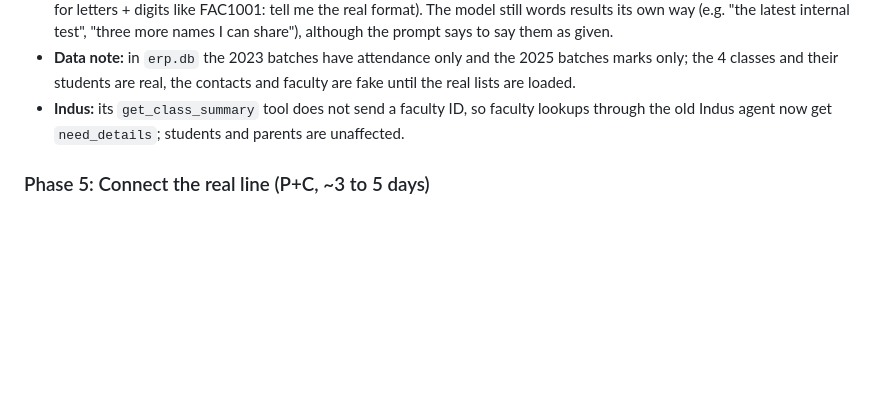
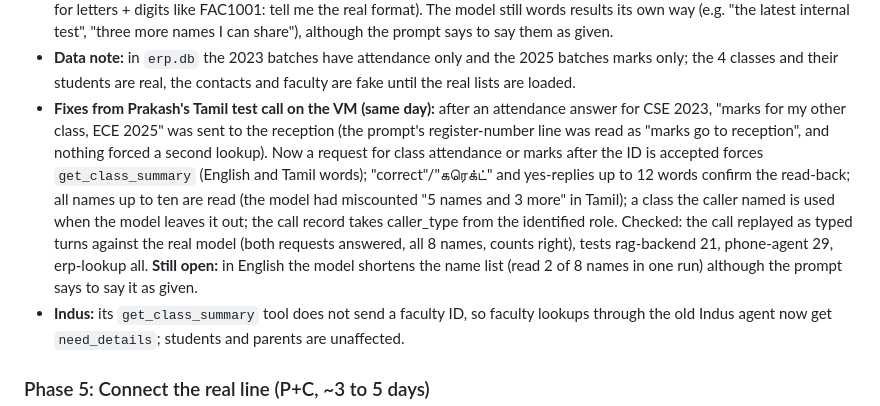
Before and after one commit to Ethax22/ACT-Voice-Assitant, a Markdown page: docs/Calling_Agent_DIY_Implementation_Plan.md, the part around the change. GitHub-like rendering; blank space fills up the shorter version.

Commit message:
Plan: faculty fixes from the Tamil test call
Co-Authored-By: Claude Opus 5.5 <noreply@anthropic.com>

```diff
--- a/docs/Calling_Agent_DIY_Implementation_Plan.md
+++ b/docs/Calling_Agent_DIY_Implementation_Plan.md
@@ -201,6 +201,7 @@ Local test guide: `C:\ACT-Calling-Agent\LOCAL_TEST.md`; start everything with `s
 - **Newest exam and period only.** Student marks, class marks and class attendance read only the newest exam (semester, then test number) and attendance period (by end date). Before, a second exam or period would have listed courses twice and counted students twice. Missing data is now said plainly ("Attendance for … has not been uploaded yet"): the model retold the old "No attendance found" as "no attendance issues".
 - **Checked:** erp-lookup `test_api.py` 40 checks (on a copy of the database, with a fake second exam and period added); tests phone-agent 27, rag-backend 21, voice-pipeline 8; live typed faculty dialogs against the real model (`live/records_dialogs.py faculty`): two classes → read-back → list → pick → names; class named up front; one class answered directly; wrong ID refused. **Not checked:** by voice or by ear; Tamil faculty dialogs; the real faculty ID format (built for letters + digits like FAC1001: tell me the real format). The model still words results its own way (e.g. "the latest internal test", "three more names I can share"), although the prompt says to say them as given.
 - **Data note:** in `erp.db` the 2023 batches have attendance only and the 2025 batches marks only; the 4 classes and their students are real, the contacts and faculty are fake until the real lists are loaded.
+- **Fixes from Prakash's Tamil test call on the VM (same day):** after an attendance answer for CSE 2023, "marks for my other class, ECE 2025" was sent to the reception (the prompt's register-number line was read as "marks go to reception", and nothing forced a second lookup). Now a request for class attendance or marks after the ID is accepted forces `get_class_summary` (English and Tamil words); "correct"/"கரெக்ட்" and yes-replies up to 12 words confirm the read-back; all names up to ten are read (the model had miscounted "5 names and 3 more" in Tamil); a class the caller named is used when the model leaves it out; the call record takes caller_type from the identified role. Checked: the call replayed as typed turns against the real model (both requests answered, all 8 names, counts right), tests rag-backend 21, phone-agent 29, erp-lookup all. **Still open:** in English the model shortens the name list (read 2 of 8 names in one run) although the prompt says to say it as given.
 - **Indus:** its `get_class_summary` tool does not send a faculty ID, so faculty lookups through the old Indus agent now get `need_details`; students and parents are unaffected.
 
 ### Phase 5: Connect the real line (P+C, ~3 to 5 days)
```
